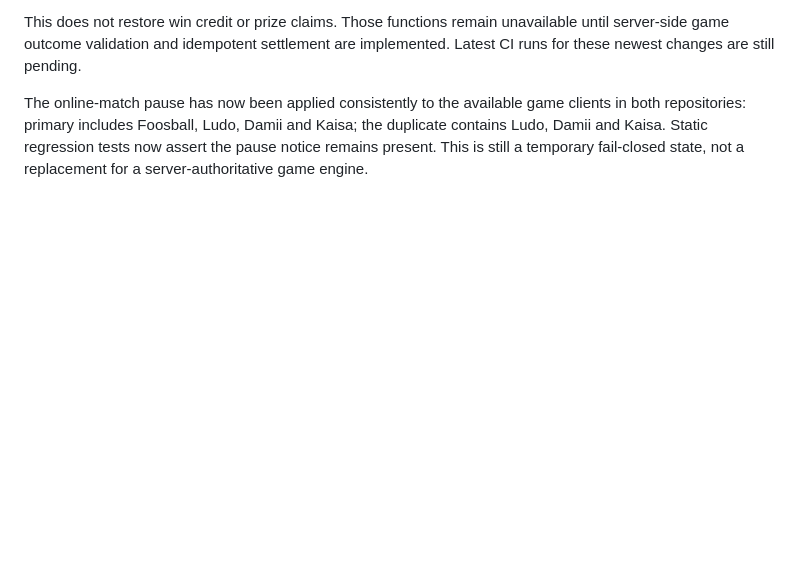
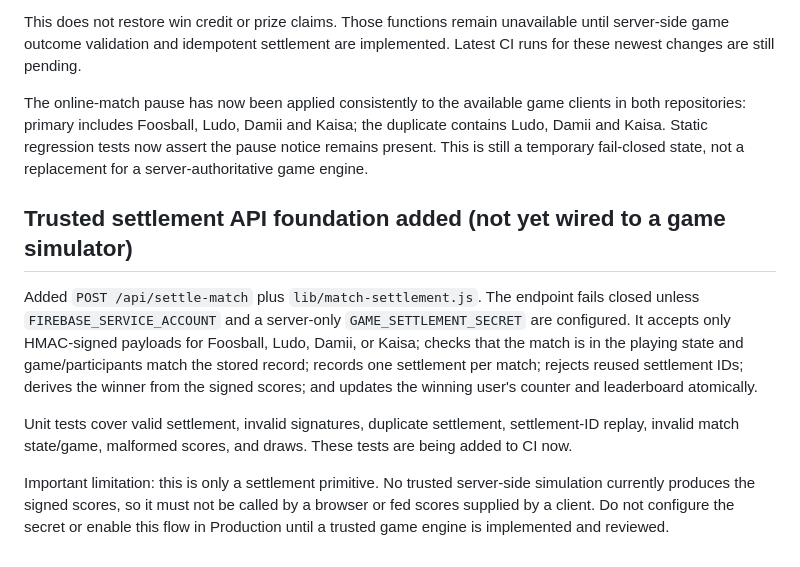
Before and after one commit to gt340/Voltix-Pro-Gh-, a Markdown page: docs/phase2b-sneaker-sink-audit.md, the part around the change. Rendered like a GitHub page; blank space fills up the shorter version.

Commit message:
Document signed settlement API foundation and simulation blocker

```diff
--- a/docs/phase2b-sneaker-sink-audit.md
+++ b/docs/phase2b-sneaker-sink-audit.md
@@ -78,3 +78,11 @@ The Ludo, Damii and Kaisa clients no longer attempt to increment persistent win
 This does not restore win credit or prize claims. Those functions remain unavailable until server-side game outcome validation and idempotent settlement are implemented. Latest CI runs for these newest changes are still pending.
 
 The online-match pause has now been applied consistently to the available game clients in both repositories: primary includes Foosball, Ludo, Damii and Kaisa; the duplicate contains Ludo, Damii and Kaisa. Static regression tests now assert the pause notice remains present. This is still a temporary fail-closed state, not a replacement for a server-authoritative game engine.
+
+## Trusted settlement API foundation added (not yet wired to a game simulator)
+
+Added `POST /api/settle-match` plus `lib/match-settlement.js`. The endpoint fails closed unless `FIREBASE_SERVICE_ACCOUNT` and a server-only `GAME_SETTLEMENT_SECRET` are configured. It accepts only HMAC-signed payloads for Foosball, Ludo, Damii, or Kaisa; checks that the match is in the playing state and game/participants match the stored record; records one settlement per match; rejects reused settlement IDs; derives the winner from the signed scores; and updates the winning user's counter and leaderboard atomically.
+
+Unit tests cover valid settlement, invalid signatures, duplicate settlement, settlement-ID replay, invalid match state/game, malformed scores, and draws. These tests are being added to CI now.
+
+Important limitation: this is only a settlement primitive. No trusted server-side simulation currently produces the signed scores, so it must not be called by a browser or fed scores supplied by a client. Do not configure the secret or enable this flow in Production until a trusted game engine is implemented and reviewed.
```
